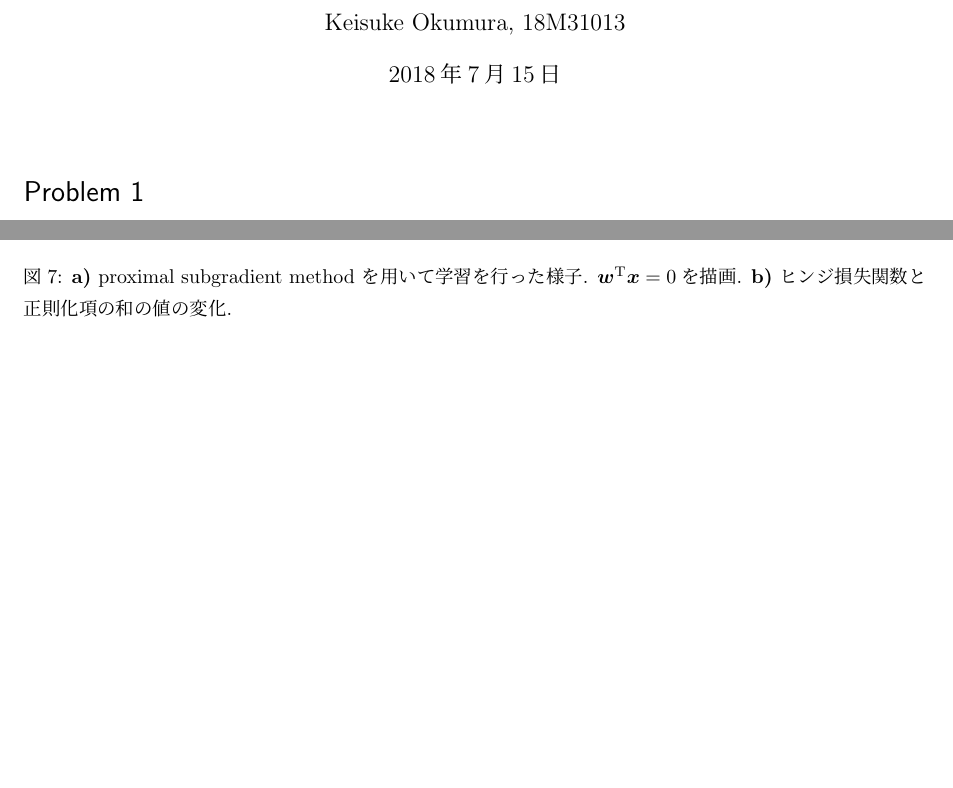
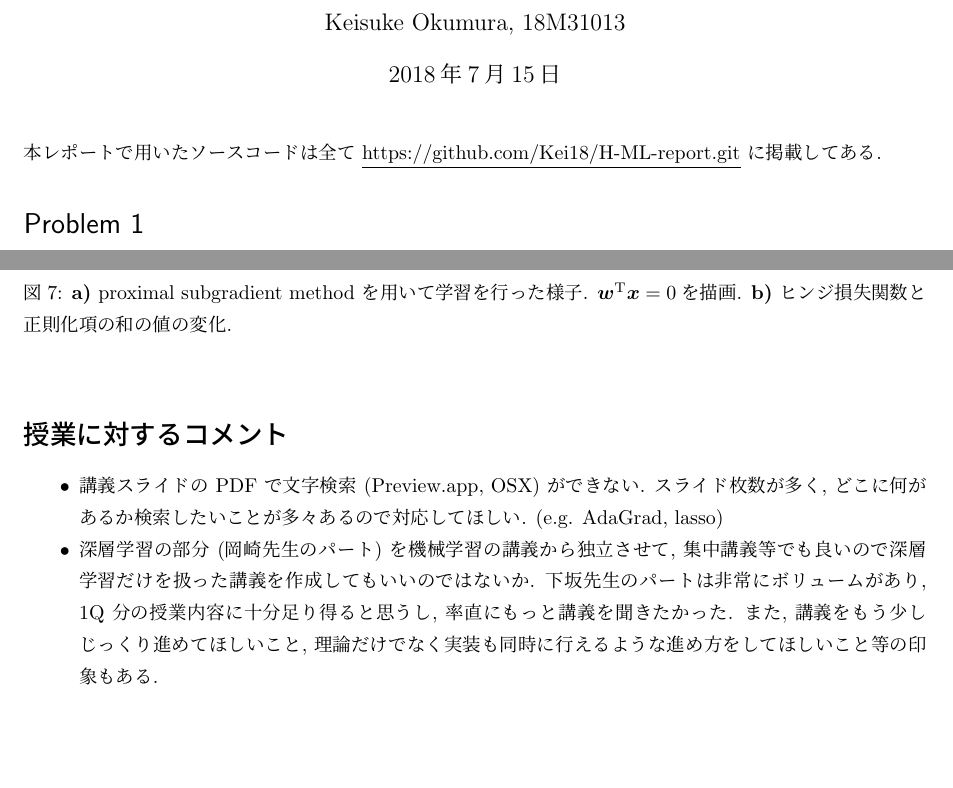
Before and after one commit to Kei18/H-ML-report, a LaTeX document (report.tex): two parts of pages 1 and 8 of 8, joined at a grey line, cut so that both start at the same text, the shorter picture padded with empty space. Compiled offline with pLaTeX and dvipdfmx.

Commit message:
add comments

```diff
--- a/report.tex
+++ b/report.tex
@@ -14,6 +14,11 @@
 
 \begin{document}
 \maketitle
+
+\noindent
+本レポートで用いたソースコードは全て
+~\underline{https://github.com/Kei18/H-ML-report.git}
+に掲載してある.
 
 \section*{Problem 1}
 ロジスティック回帰では次の問題を解くことになる.
@@ -470,4 +475,17 @@ proximal subgradient methodを用いて学習した結果および
  \label{img:proximal-subgradient}
 \end{figure}
 
+\section*{授業に対するコメント}
+\begin{itemize}
+ \item 講義スライドの PDF で文字検索 (Preview.app, OSX) ができない.
+       スライド枚数が多く, どこに何があるか検索したいことが多々あるので対応してほしい.
+       (e.g. AdaGrad, lasso)
+ \item 深層学習の部分 (岡崎先生のパート) を機械学習の講義から独立させて,
+       集中講義等でも良いので深層学習だけを扱った講義を作成してもいいのではないか.
+       下坂先生のパートは非常にボリュームがあり, 1Q 分の授業内容に十分足り得ると思うし,
+       率直にもっと講義を聞きたかった.
+       また, 講義をもう少しじっくり進めてほしいこと,
+       理論だけでなく実装も同時に行えるような進め方をしてほしいこと等の印象もある.
+\end{itemize}
+
 \end{document}
```
